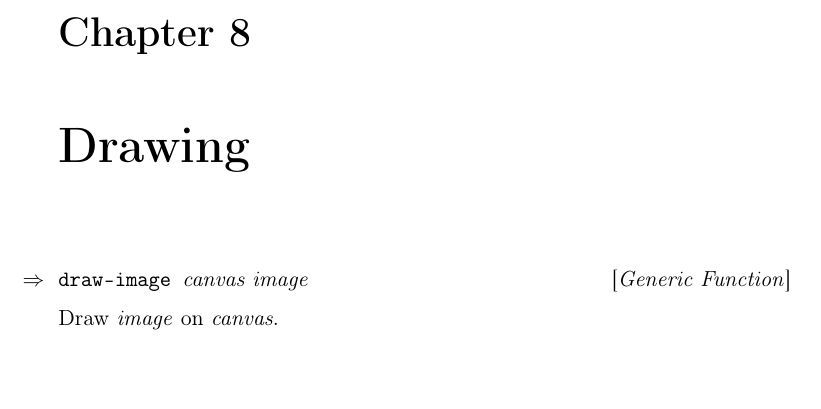
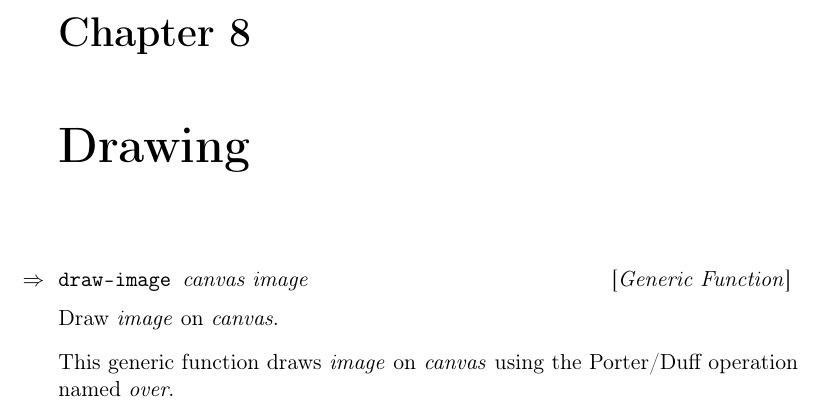
Before and after one commit to robert-strandh/Cloak, a LaTeX book (Documentation/cloak.tex, which reads Documentation/chap-drawing.tex): part of page 19 of 22, cut so that both start at the same text, the shorter picture padded with empty space. Compiled offline with pdfLaTeX.

Commit message:
Explain the generic function DRAW-IMAGE.

```diff
--- a/Documentation/chap-drawing.tex
+++ b/Documentation/chap-drawing.tex
@@ -4,3 +4,6 @@
 \Defgeneric {draw-image} {canvas image}
 
 Draw \textit{image} on \textit{canvas}.
+
+This generic function draws \textit{image} on \textit{canvas} using
+the Porter/Duff operation named \emph{over}.
```
